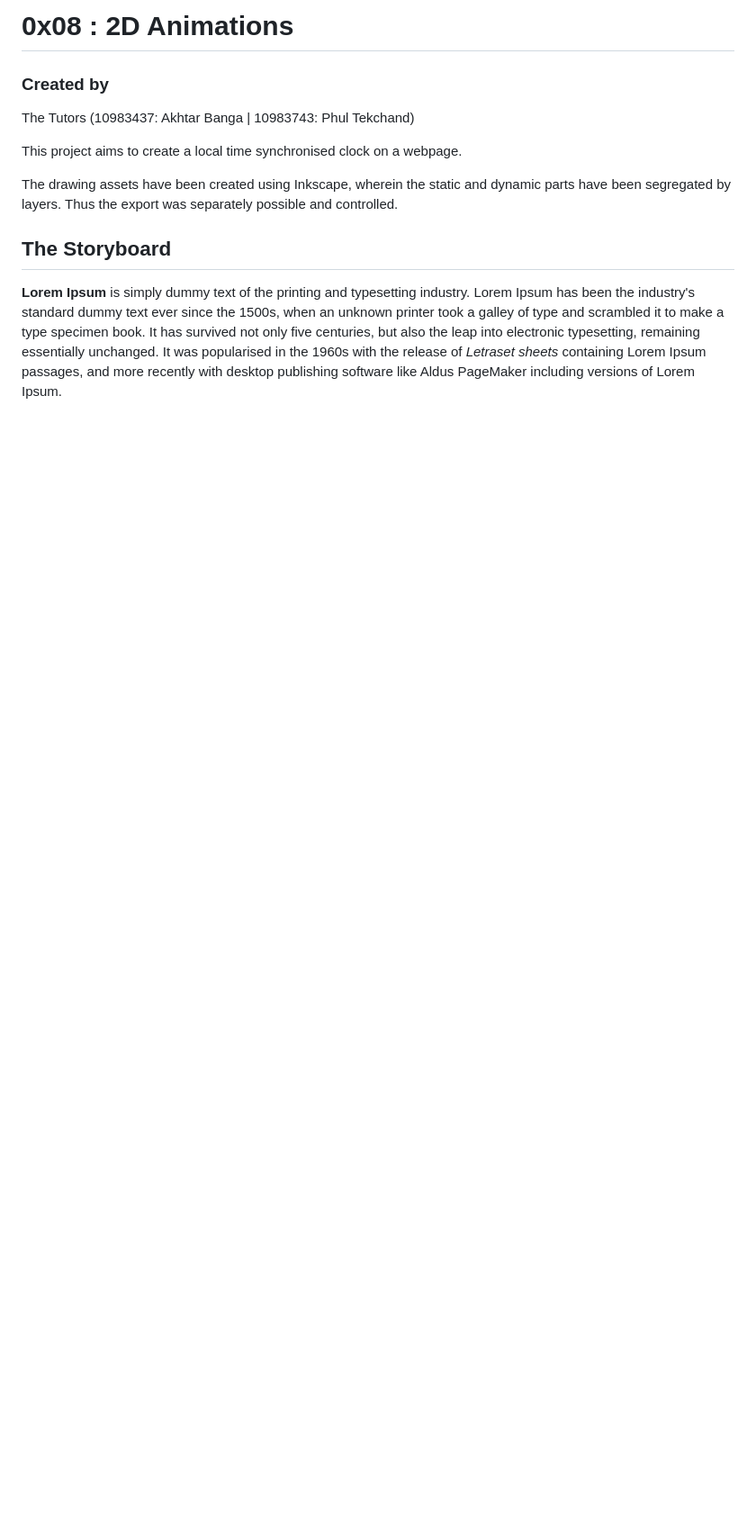
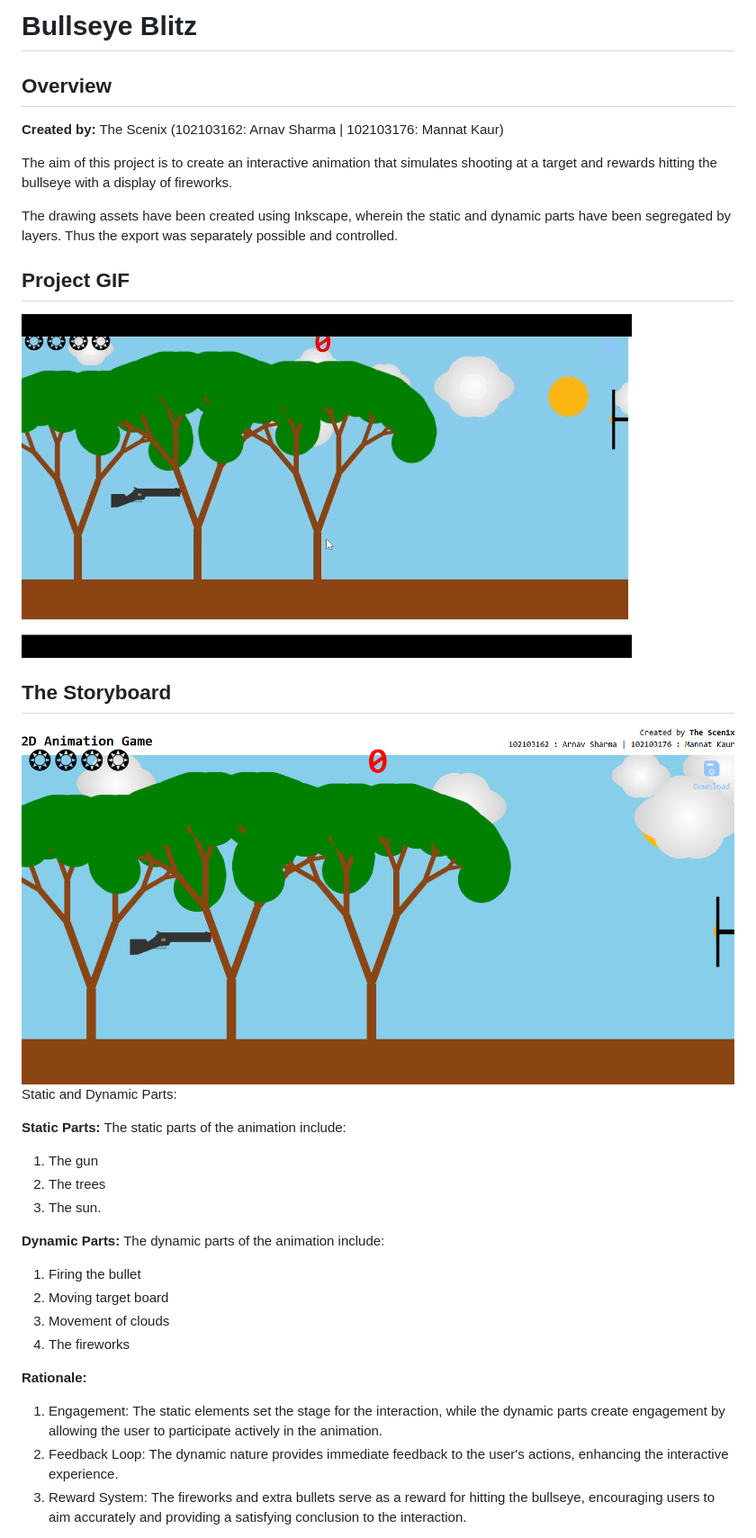
Before and after one commit to arnavroh45/Archery_WebGL, a Markdown page: index.md, the part around the change printed below. Shown: that part at 90% size. Rendered like a GitHub page; pictures changed too: CG_Demo.gif (added), image.png (added); blank space fills up the shorter version.

```diff
--- a/index.md
+++ b/index.md
@@ -1,29 +1,45 @@
-# 0x08 : 2D Animations
+# Bullseye Blitz
 
 
-### Created by
-The Tutors (10983437: Akhtar Banga | 10983743: Phul Tekchand)
+## Overview
+**Created by:** The Scenix (102103162: Arnav Sharma | 102103176: Mannat Kaur)
 
-This project aims to create a local time synchronised
-clock on a webpage.
+The aim of this project is to create an interactive animation
+that simulates shooting at a target and rewards hitting the
+bullseye with a display of fireworks.
 
 The drawing assets have been created using Inkscape,
 wherein the static and dynamic parts have been
 segregated by layers.  Thus the export was separately
 possible and controlled.
 
+## Project GIF
+![GIF](CG_Demo.gif)
+
 ## The Storyboard
+![Storyboard](image.png)
+Static and Dynamic Parts:
 
+**Static Parts:**
+The static parts of the animation include:
+1. The gun
+2. The trees
+3. The sun.
 
-**Lorem Ipsum** is simply dummy text of the printing
-and typesetting industry. Lorem Ipsum has been the
-industry's standard dummy text ever since the 1500s,
-when an unknown printer took a galley of type and
-scrambled it to make a type specimen book. It has
-survived not only five centuries, but also the leap
-into electronic typesetting, remaining essentially
-unchanged. It was popularised in the 1960s with the
-release of *Letraset sheets* containing Lorem Ipsum
-passages, and more recently with desktop publishing
-software like Aldus PageMaker including versions of
-Lorem Ipsum.
+**Dynamic Parts:**
+The dynamic parts of the animation include:
+1. Firing the bullet
+2. Moving target board
+3. Movement of clouds
+4. The fireworks
+
+**Rationale:**
+1. Engagement: The static elements set the stage for the
+interaction, while the dynamic parts create engagement
+by allowing the user to participate actively in the animation.
+2. Feedback Loop: The dynamic nature provides immediate feedback
+to the user's actions, enhancing the interactive experience.
+3. Reward System: The fireworks and extra bullets serve as a
+reward for hitting the bullseye, encouraging users to aim
+accurately and providing a satisfying conclusion to the interaction.
+
```
Also changed, not shown: other parts of index.md (+18 -0 lines).
